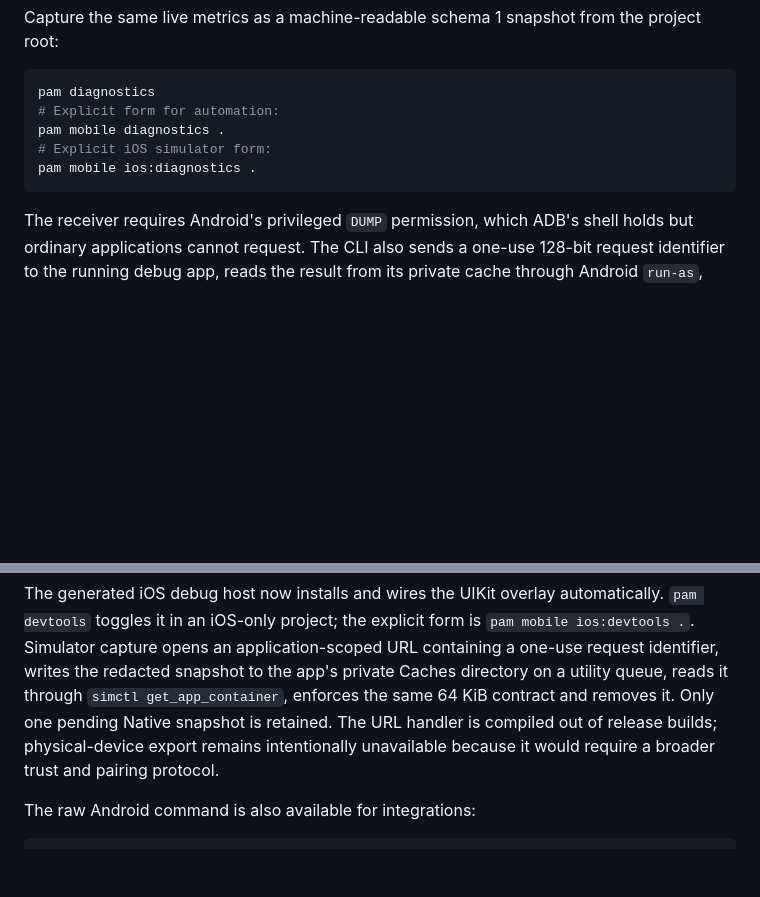
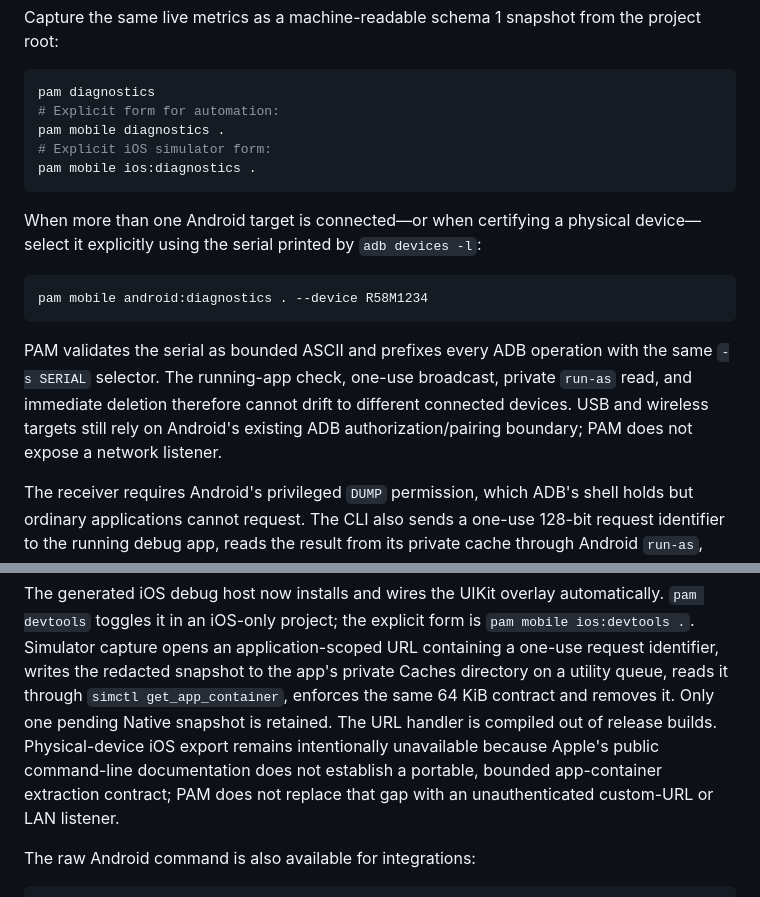
Before and after one commit to push-in/pam-native, a Markdown page: docs/devtools.md, 2 parts joined by grey strips. Rendered like a GitHub page; blank space fills up the shorter version.

````diff
--- a/docs/devtools.md
+++ b/docs/devtools.md
@@ -27,6 +27,19 @@ pam mobile diagnostics .
 pam mobile ios:diagnostics .
 ```
 
+When more than one Android target is connected—or when certifying a physical
+device—select it explicitly using the serial printed by `adb devices -l`:
+
+```bash
+pam mobile android:diagnostics . --device R58M1234
+```
+
+PAM validates the serial as bounded ASCII and prefixes every ADB operation with
+the same `-s SERIAL` selector. The running-app check, one-use broadcast, private
+`run-as` read, and immediate deletion therefore cannot drift to different
+connected devices. USB and wireless targets still rely on Android's existing
+ADB authorization/pairing boundary; PAM does not expose a network listener.
+
 The receiver requires Android's privileged `DUMP` permission, which ADB's shell
 holds but ordinary applications cannot request. The CLI also sends a one-use
 128-bit request identifier to the running debug app,
@@ -54,8 +67,10 @@ one-use request identifier, writes the redacted snapshot to the app's private
 Caches directory on a utility queue, reads it through `simctl
 get_app_container`, enforces the same 64 KiB contract and removes it. Only one
 pending Native snapshot is retained. The URL handler is compiled out of release
-builds; physical-device export remains intentionally unavailable because it
-would require a broader trust and pairing protocol.
+builds. Physical-device iOS export remains intentionally unavailable because
+Apple's public command-line documentation does not establish a portable,
+bounded app-container extraction contract; PAM does not replace that gap with
+an unauthenticated custom-URL or LAN listener.
 
 The raw Android command is also available for integrations:
 
````
Also changed, not shown: README.md (+22 -0 lines), docs/ecosystem-architecture.md (+1 -1 lines).
